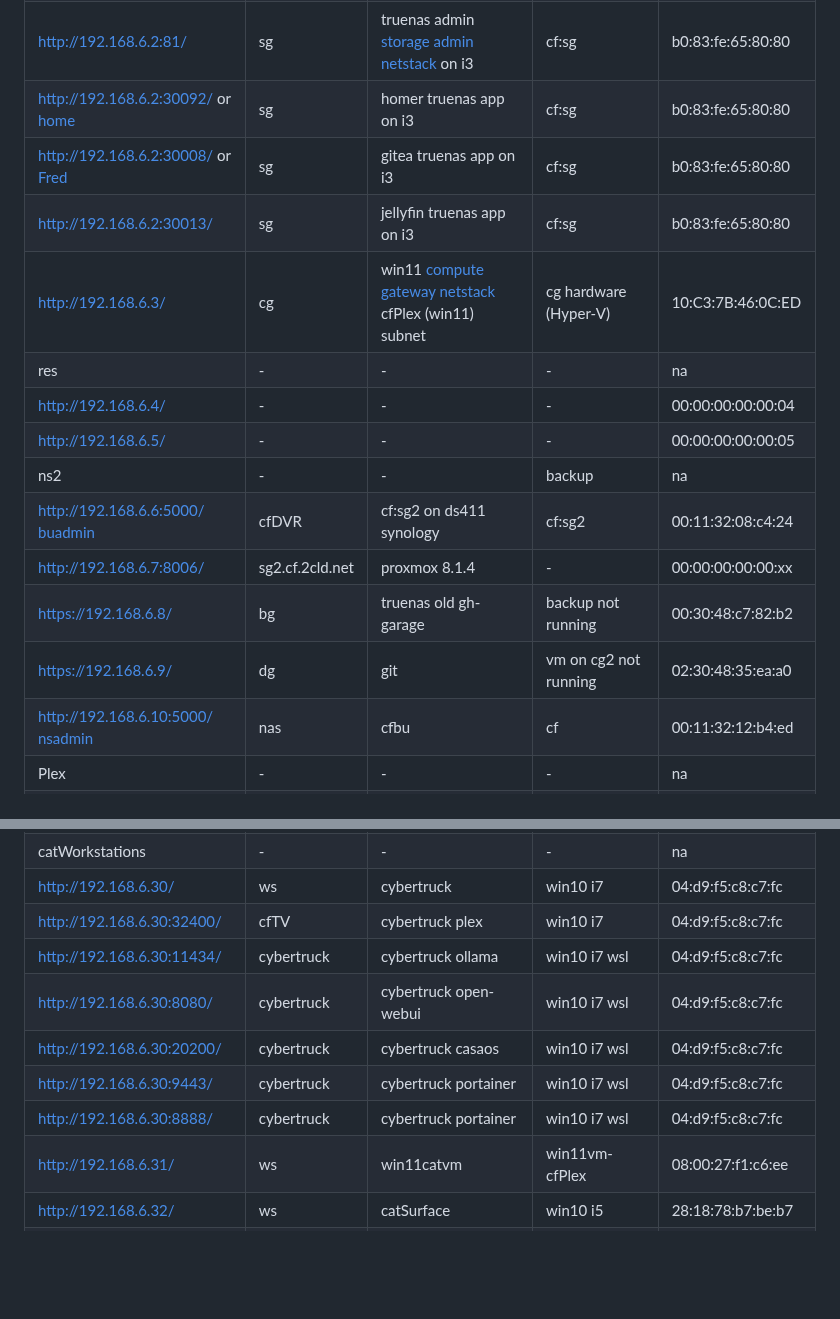
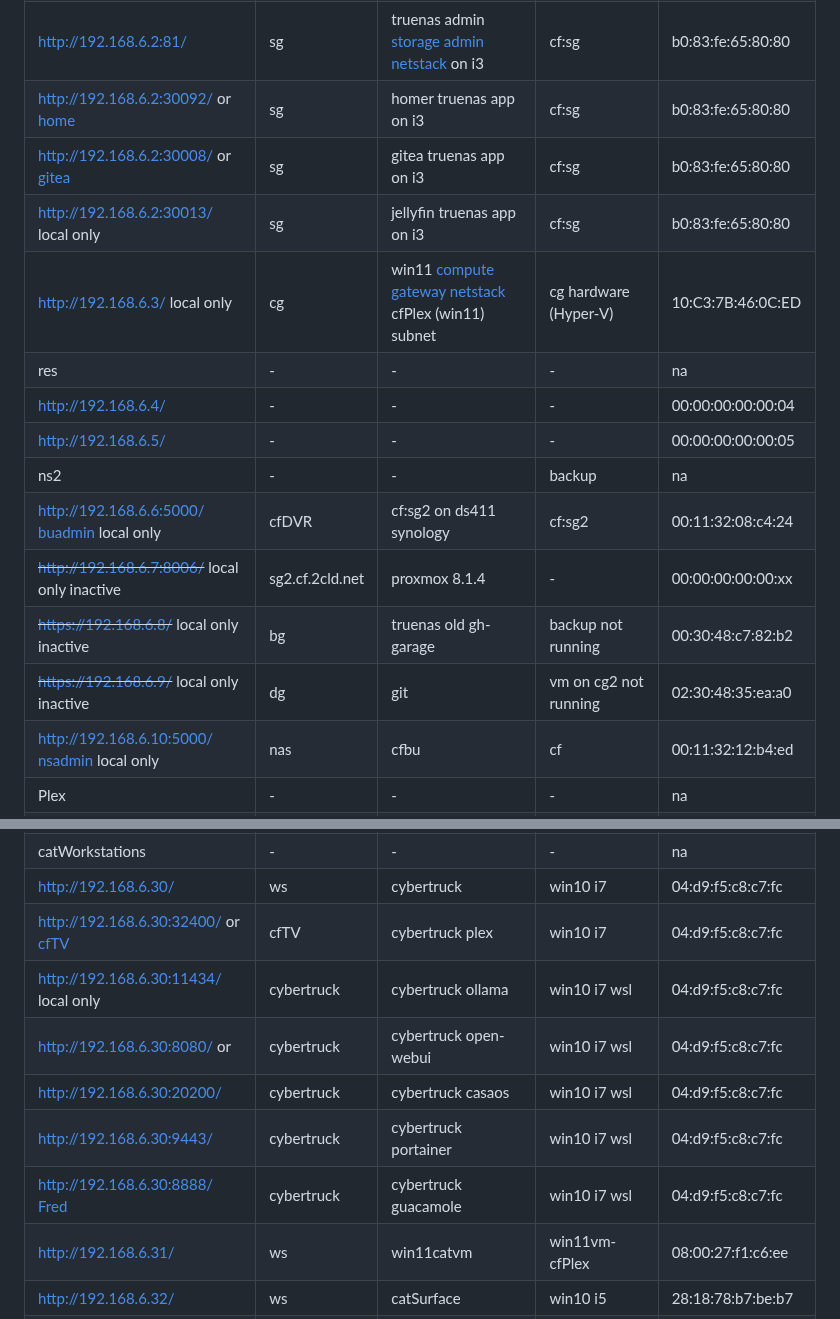
Before and after one commit to 2cld/cf, a Markdown page: docs/README.md, 2 parts joined by grey strips. Rendered like a GitHub page; blank space fills up the shorter version.

```diff
--- a/docs/README.md
+++ b/docs/README.md
@@ -31,18 +31,18 @@
 | [http://192.168.6.2/](http://192.168.6.2/) | sg | truenas  [storage gateway netstack](https://netstack.org/docs/lan/storage/) on i3 | cf:sg  | b0:83:fe:65:80:80 |
 | [http://192.168.6.2:81/](http://192.168.6.2:81/) | sg | truenas admin  [storage admin netstack](http://192.168.6.2:81) on i3 | cf:sg  | b0:83:fe:65:80:80 |
 | [http://192.168.6.2:30092/](http://192.168.6.2:30092/) or [home](https://home.klopfenstein.org/) | sg | homer truenas app on i3 | cf:sg  | b0:83:fe:65:80:80 |
-| [http://192.168.6.2:30008/](http://192.168.6.2:30008/) or [Fred](https://fred.klopfenstein.org/)| sg | gitea truenas app on i3 | cf:sg  | b0:83:fe:65:80:80 |
-| [http://192.168.6.2:30013/](http://192.168.6.2:30013/) | sg | jellyfin truenas app on i3 | cf:sg  | b0:83:fe:65:80:80 |
-| [http://192.168.6.3/](http://192.168.6.3/) | cg | win11  [compute gateway netstack](https://netstack.org/docs/lan/compute/) cfPlex (win11) subnet | cg hardware (Hyper-V) | 10:C3:7B:46:0C:ED |
+| [http://192.168.6.2:30008/](http://192.168.6.2:30008/) or [gitea](https://gitea.klopfenstein.org/) | sg | gitea truenas app on i3 | cf:sg  | b0:83:fe:65:80:80 |
+| [http://192.168.6.2:30013/](http://192.168.6.2:30013/) local only | sg | jellyfin truenas app on i3 | cf:sg  | b0:83:fe:65:80:80 |
+| [http://192.168.6.3/](http://192.168.6.3/) local only | cg | win11  [compute gateway netstack](https://netstack.org/docs/lan/compute/) cfPlex (win11) subnet | cg hardware (Hyper-V) | 10:C3:7B:46:0C:ED |
 | res | - | - | - | na |
 | [http://192.168.6.4/](http://192.168.6.4/) | - | - | - | 00:00:00:00:00:04 |
 | [http://192.168.6.5/](http://192.168.6.5/) | - | - | - | 00:00:00:00:00:05 |
 | ns2 | - | - | backup | na |
-| [http://192.168.6.6:5000/ buadmin](http://192.168.6.6:5000/) | cfDVR | cf:sg2 on ds411 synology | cf:sg2 | 00:11:32:08:c4:24 |
-| [http://192.168.6.7:8006/](http://192.168.6.7:8006/) | sg2.cf.2cld.net | proxmox 8.1.4 | - | 00:00:00:00:00:xx |
-| [https://192.168.6.8/](https://192.168.6.8/) | bg | truenas old gh-garage | backup not running | 00:30:48:c7:82:b2 |
-| [https://192.168.6.9/](https://192.168.6.9/) | dg | git | vm on cg2 not running | 02:30:48:35:ea:a0 |
-| [http://192.168.6.10:5000/ nsadmin](http://192.168.6.10:5000/) | nas | cfbu | cf | 00:11:32:12:b4:ed|
+| [http://192.168.6.6:5000/ buadmin](http://192.168.6.6:5000/) local only | cfDVR | cf:sg2 on ds411 synology | cf:sg2 | 00:11:32:08:c4:24 |
+| ~~[http://192.168.6.7:8006/](http://192.168.6.7:8006/)~~ local only inactive| sg2.cf.2cld.net | proxmox 8.1.4 | - | 00:00:00:00:00:xx |
+| ~~[https://192.168.6.8/](https://192.168.6.8/)~~ local only inactive | bg | truenas old gh-garage | backup not running | 00:30:48:c7:82:b2 |
+| ~~[https://192.168.6.9/](https://192.168.6.9/)~~ local only inactive | dg | git | vm on cg2 not running | 02:30:48:35:ea:a0 |
+| [http://192.168.6.10:5000/ nsadmin](http://192.168.6.10:5000/) local only | nas | cfbu | cf | 00:11:32:12:b4:ed|
 | Plex | - | - | - | na |
 | [https://192.168.6.3:32400/ local](https://192.168.6.3:32400/) | plex | [cfPlex remote](https://24.149.22.11:32400) | cf:cg on cfPlex i7 win11 | 10:C3:7B:46:0C:ED |
 | [https://192.168.6.6:32400/ local](https://192.168.6.6:32400/) | plex | [cfDVR remote](https://24.149.22.11:32500) | cf:cg on cfDVR synology ds411 | 00:11:32:08:c4:242 |
@@ -52,12 +52,12 @@
 |---------------------|---------|-------------|-------------|-----|
 | catWorkstations | - | - | - | na |
 | [http://192.168.6.30/](http://192.168.6.30/) | ws | cybertruck | win10 i7 | 04:d9:f5:c8:c7:fc	|
-| [http://192.168.6.30:32400/](http://192.168.6.30:32400/) | cfTV | cybertruck plex | win10 i7 | 04:d9:f5:c8:c7:fc	|
-| [http://192.168.6.30:11434/](http://192.168.6.30:11434/) | cybertruck | cybertruck ollama | win10 i7 wsl | 04:d9:f5:c8:c7:fc	|
-| [http://192.168.6.30:8080/](http://192.168.6.30:8080/) | cybertruck | cybertruck open-webui | win10 i7 wsl | 04:d9:f5:c8:c7:fc	|
+| [http://192.168.6.30:32400/](http://192.168.6.30:32400/) or [cfTV](https://24.149.22.11:32600) | cfTV | cybertruck plex | win10 i7 | 04:d9:f5:c8:c7:fc	|
+| [http://192.168.6.30:11434/](http://192.168.6.30:11434/) local only | cybertruck | cybertruck ollama | win10 i7 wsl | 04:d9:f5:c8:c7:fc	|
+| [http://192.168.6.30:8080/](http://192.168.6.30:8080/) or []() | cybertruck | cybertruck open-webui | win10 i7 wsl | 04:d9:f5:c8:c7:fc	|
 | [http://192.168.6.30:20200/](http://192.168.6.30:20200/) | cybertruck | cybertruck casaos | win10 i7 wsl | 04:d9:f5:c8:c7:fc	|
 | [http://192.168.6.30:9443/](http://192.168.6.30:9443/) | cybertruck | cybertruck portainer | win10 i7 wsl | 04:d9:f5:c8:c7:fc	|
-| [http://192.168.6.30:8888/](http://192.168.6.30:8888/)  | cybertruck | cybertruck portainer | win10 i7 wsl | 04:d9:f5:c8:c7:fc	|
+| [http://192.168.6.30:8888/](http://192.168.6.30:8888/) [Fred](https://fred.klopfenstein.org/) | cybertruck | cybertruck guacamole | win10 i7 wsl | 04:d9:f5:c8:c7:fc	|
 | [http://192.168.6.31/](http://192.168.6.31/) | ws | win11catvm | win11vm-cfPlex | 08:00:27:f1:c6:ee	|
 | [http://192.168.6.32/](http://192.168.6.32/) | ws | catSurface | win10 i5 | 28:18:78:b7:be:b7	|
 | [http://192.168.6.33/](http://192.168.6.33/) | ws | cats-Mac-mini | macOSX i7 | 3c:07:54:72:49:e2	|
```
